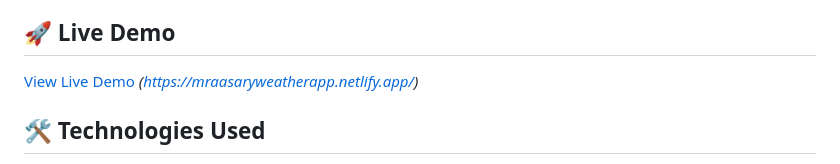
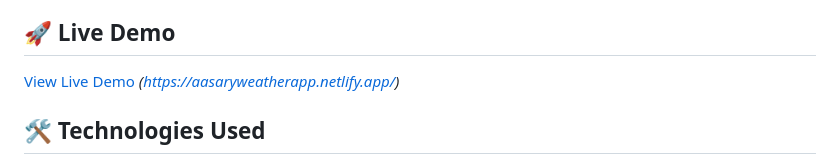
Before and after one commit to mraasary/Enhanced-WeatherApp, a Markdown page: README.md, the part around the change. GitHub-like rendering.

```diff
--- a/README.md
+++ b/README.md
@@ -19,7 +19,7 @@ A modern, responsive weather application that provides real-time weather informa
 
 ## 🚀 Live Demo
 
-[View Live Demo](https://mraasaryweatherapp.netlify.app/) *(https://mraasaryweatherapp.netlify.app/)*
+[View Live Demo](https://aasaryweatherapp.netlify.app/) *(https://aasaryweatherapp.netlify.app/)*
 
 ## 🛠️ Technologies Used
 
```
